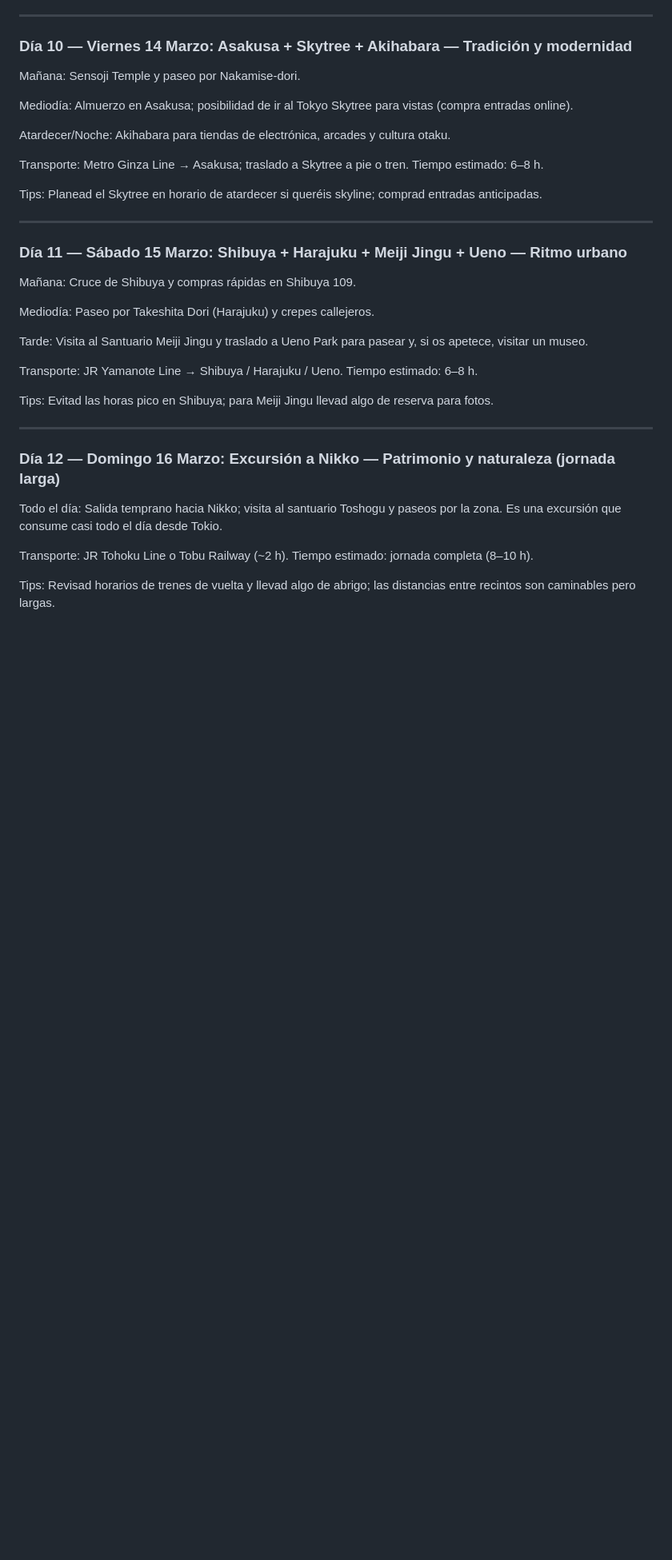
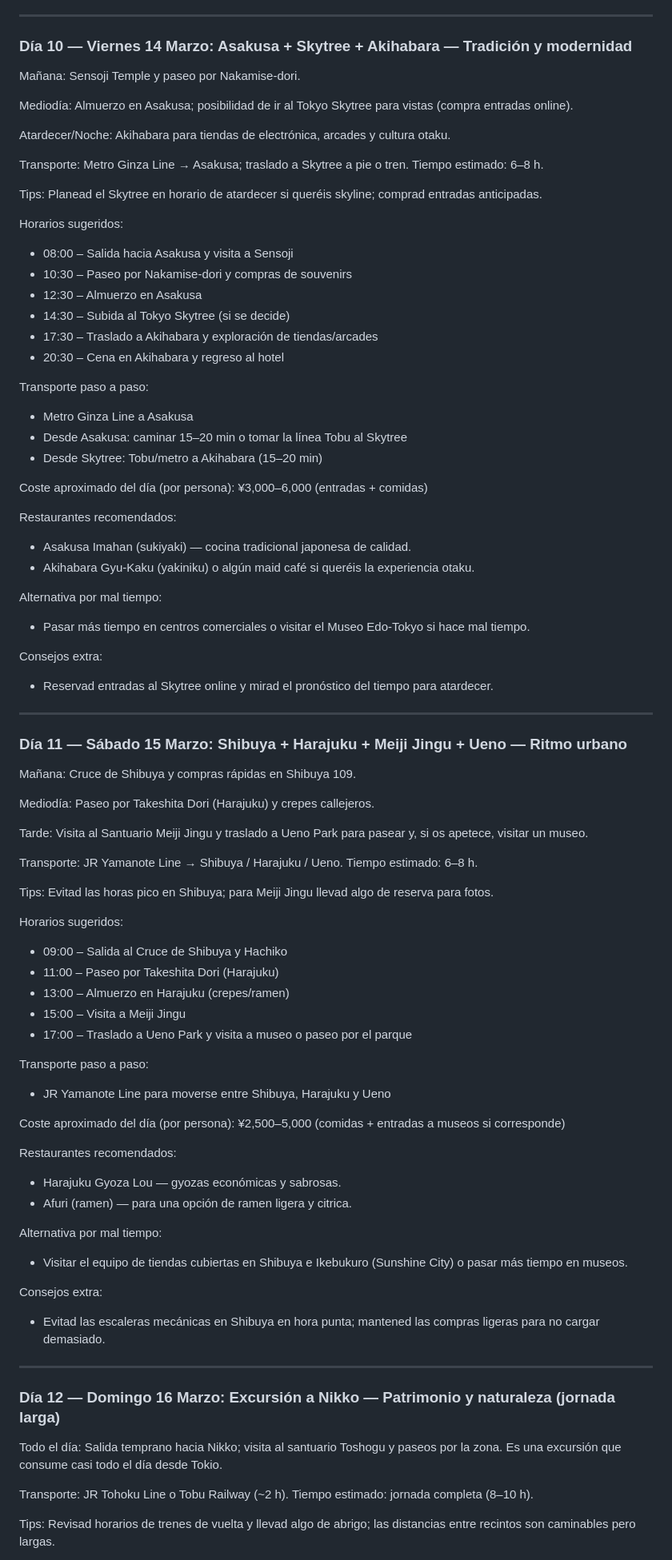
Before and after one commit to mjx14/japan_2026, a Markdown page: guia/itinerario.md, the part around one of its changes. Shown at 80% size. Rendered like a GitHub page; blank space fills up the shorter version.

Commit message:
Ampliar detalles (Días 10-15): horarios, transporte, costes y restaurantes

```diff
--- a/guia/itinerario.md
+++ b/guia/itinerario.md
@@ -476,6 +476,31 @@ Transporte: Metro Ginza Line → Asakusa; traslado a Skytree a pie o tren. Tiemp
 
 Tips: Planead el Skytree en horario de atardecer si queréis skyline; comprad entradas anticipadas.
 
+Horarios sugeridos:
+- 08:00 – Salida hacia Asakusa y visita a Sensoji
+- 10:30 – Paseo por Nakamise-dori y compras de souvenirs
+- 12:30 – Almuerzo en Asakusa
+- 14:30 – Subida al Tokyo Skytree (si se decide)
+- 17:30 – Traslado a Akihabara y exploración de tiendas/arcades
+- 20:30 – Cena en Akihabara y regreso al hotel
+
+Transporte paso a paso:
+- Metro Ginza Line a Asakusa
+- Desde Asakusa: caminar 15–20 min o tomar la línea Tobu al Skytree
+- Desde Skytree: Tobu/metro a Akihabara (15–20 min)
+
+Coste aproximado del día (por persona): ¥3,000–6,000 (entradas + comidas)
+
+Restaurantes recomendados:
+- Asakusa Imahan (sukiyaki) — cocina tradicional japonesa de calidad.
+- Akihabara Gyu-Kaku (yakiniku) o algún maid café si queréis la experiencia otaku.
+
+Alternativa por mal tiempo:
+- Pasar más tiempo en centros comerciales o visitar el Museo Edo-Tokyo si hace mal tiempo.
+
+Consejos extra:
+- Reservad entradas al Skytree online y mirad el pronóstico del tiempo para atardecer.
+
 ---
 
 ### Día 11 — Sábado 15 Marzo: Shibuya + Harajuku + Meiji Jingu + Ueno — Ritmo urbano
@@ -490,6 +515,28 @@ Transporte: JR Yamanote Line → Shibuya / Harajuku / Ueno. Tiempo estimado: 6
 
 Tips: Evitad las horas pico en Shibuya; para Meiji Jingu llevad algo de reserva para fotos.
 
+Horarios sugeridos:
+- 09:00 – Salida al Cruce de Shibuya y Hachiko
+- 11:00 – Paseo por Takeshita Dori (Harajuku)
+- 13:00 – Almuerzo en Harajuku (crepes/ramen)
+- 15:00 – Visita a Meiji Jingu
+- 17:00 – Traslado a Ueno Park y visita a museo o paseo por el parque
+
+Transporte paso a paso:
+- JR Yamanote Line para moverse entre Shibuya, Harajuku y Ueno
+
+Coste aproximado del día (por persona): ¥2,500–5,000 (comidas + entradas a museos si corresponde)
+
+Restaurantes recomendados:
+- Harajuku Gyoza Lou — gyozas económicas y sabrosas.
+- Afuri (ramen) — para una opción de ramen ligera y citrica.
+
+Alternativa por mal tiempo:
+- Visitar el equipo de tiendas cubiertas en Shibuya e Ikebukuro (Sunshine City) o pasar más tiempo en museos.
+
+Consejos extra:
+- Evitad las escaleras mecánicas en Shibuya en hora punta; mantened las compras ligeras para no cargar demasiado.
+
 ---
 
 ### Día 12 — Domingo 16 Marzo: Excursión a Nikko — Patrimonio y naturaleza (jornada larga)
```
Also changed, not shown: other parts of guia/itinerario.md (+70 -0 lines).
